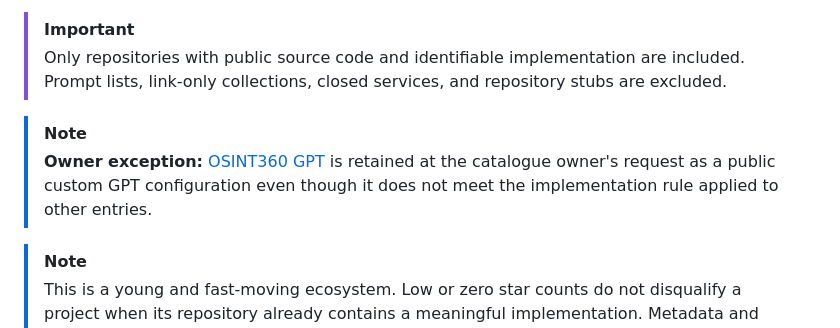
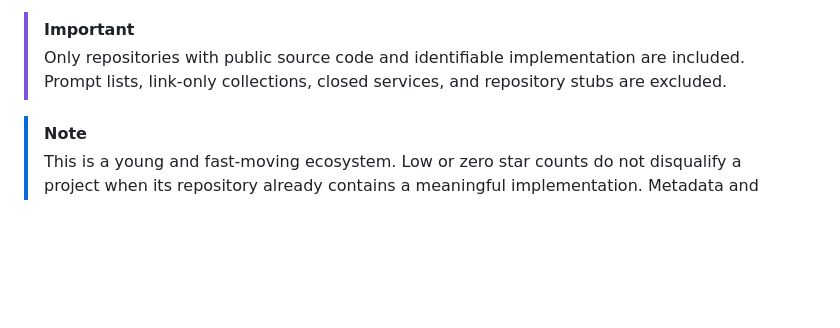
Before and after one commit to OSINT360/osint-tools-radar, a Markdown page: AGENTIC.md, the part around the change. Drawn GitHub-style; blank space fills up the shorter version.

```diff
--- a/AGENTIC.md
+++ b/AGENTIC.md
@@ -19,9 +19,6 @@ This file tracks public repositories that extend AI agents with investigative wo
 
 > [!IMPORTANT]
 > Only repositories with public source code and identifiable implementation are included. Prompt lists, link-only collections, closed services, and repository stubs are excluded.
-
-> [!NOTE]
-> **Owner exception:** [OSINT360 GPT](https://github.com/oryon-osint/OSINT360-GPT) is retained at the catalogue owner's request as a public custom GPT configuration even though it does not meet the implementation rule applied to other entries.
 
 > [!NOTE]
 > This is a young and fast-moving ecosystem. Low or zero star counts do not disqualify a project when its repository already contains a meaningful implementation. Metadata and compatibility claims were last verified on **2026-07-15**.
```
